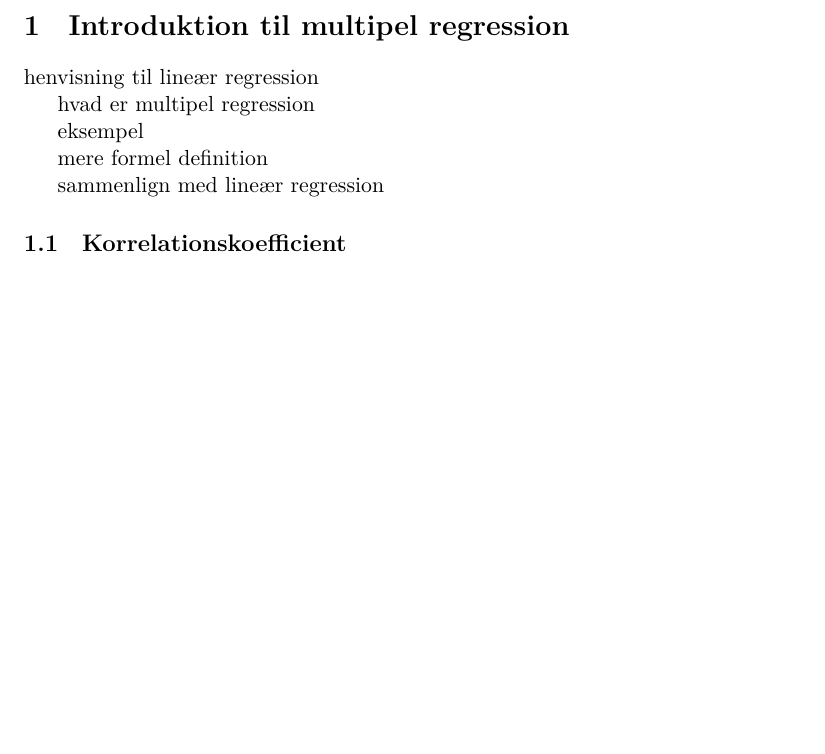
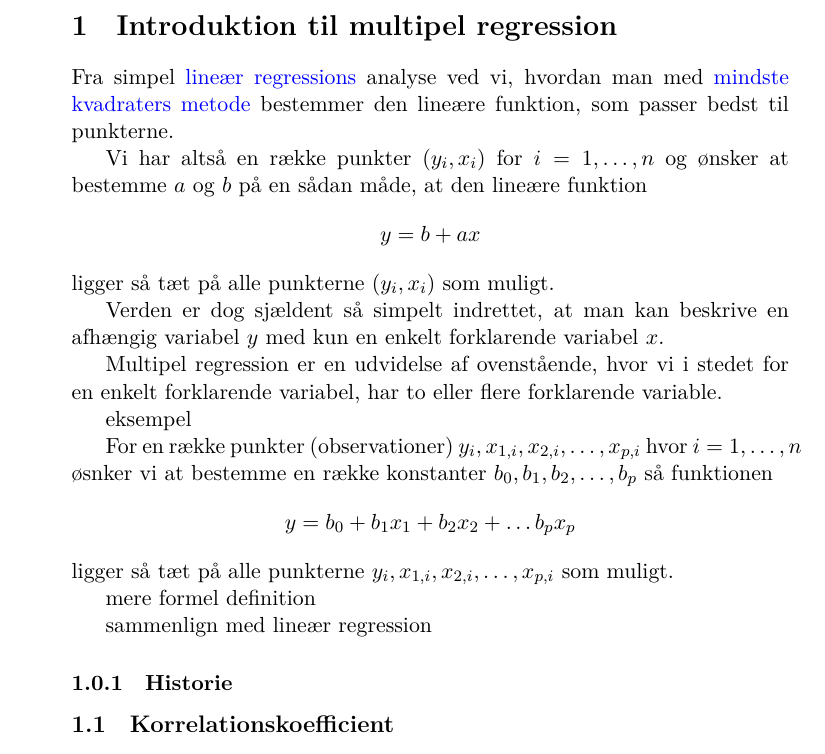
Before and after one commit to carsten-j/webmatematik, a LaTeX document (multipelRegression.tex): part of the page, cut so that both start at the same text, the shorter picture padded with empty space. Compiled offline with XeLaTeX.

Commit message:
Indledning

```diff
--- a/multipelRegression.tex
+++ b/multipelRegression.tex
@@ -4,15 +18,40 @@
 
 \section{Introduktion til multipel regression}
 
-henvisning til lineær regression
+Fra simpel \href{http://www.webmatematik.dk/lektioner/matematik-b/regression}{lineær
+regressions} analyse ved vi, hvordan man med
+\href{http://www.webmatematik.dk/lektioner/matematik-b/regression}{mindste kvadraters metode}
+bestemmer den lineære funktion, som passer bedst til punkterne.
 
-hvad er multipel regression
+Vi har altså en række punkter \((y_i, x_i)\) for \(i=1,\ldots,n\) og ønsker at bestemme
+\(a\) og \(b\) på en sådan måde, at den lineære funktion
+\begin{displaymath}
+  y = b + a x
+\end{displaymath}
+ligger så tæt på alle punkterne \((y_i, x_i)\) som muligt.
+
+Verden er dog sjældent så simpelt indrettet, at man kan beskrive en afhængig variabel \(y\)
+med kun en enkelt forklarende variabel \(x\).
+
+Multipel regression er en udvidelse af ovenstående, hvor vi i stedet for en enkelt forklarende
+variabel, har to eller flere forklarende variable.
 
 eksempel
+
+For en række punkter (observationer) \(y_i,x_{1,i},x_{2,i},\ldots,x_{p,i}\) hvor \(i=1,\ldots,n\) øsnker vi
+at bestemme en række konstanter \(b_0,b_1,b_2,\ldots,b_p\) så funktionen
+\begin{displaymath}
+  y = b_0 + b_1 x_1 + b_2 x_2 + \dots b_p x_p
+\end{displaymath}
+ligger så tæt på alle punkterne \(y_i,x_{1,i},x_{2,i},\ldots,x_{p,i}\) som muligt.
+
 
 mere formel definition
 
 sammenlign med lineær regression
+
+\subsubsection{Historie}
+
 
 \subsection{Korrelationskoefficient}
 
```
Also changed, not shown: multipelRegression.tex (16 more changed lines), 1 other file.
